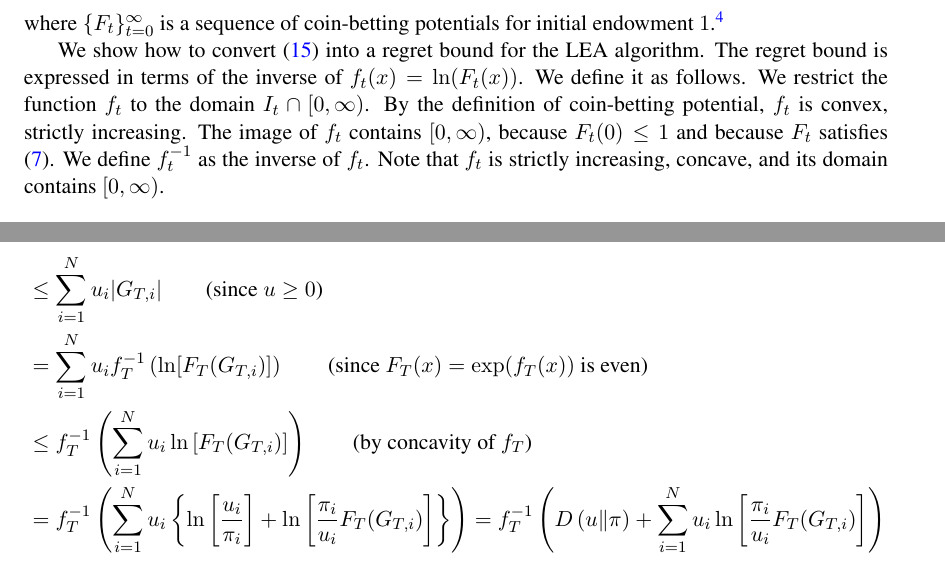
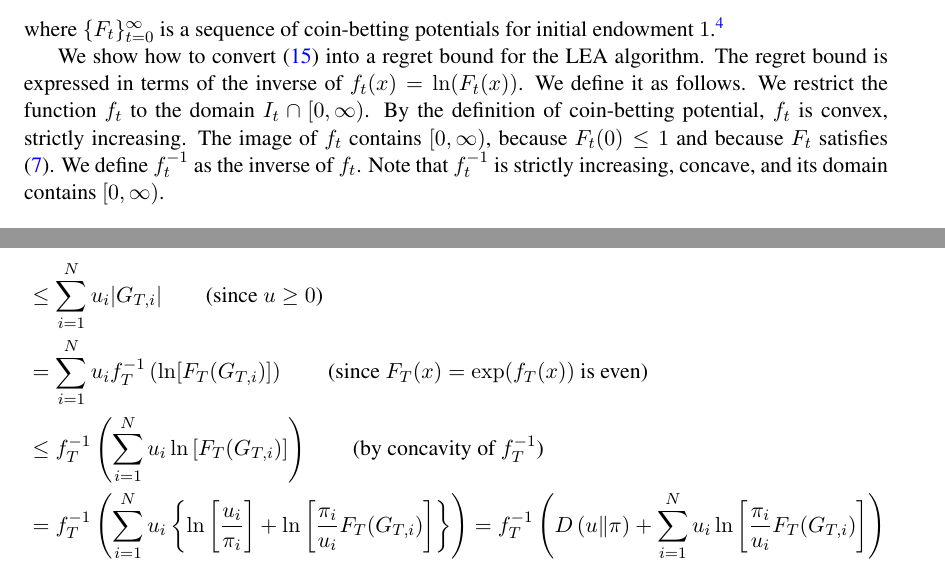
Before and after one commit to DavidPal/coin-betting-and-online-learning, a LaTeX document (main.tex, which reads reduction-experts.tex): two parts of pages 9 and 10 of 25, joined at a grey line, cut so that both start at the same text. Compiled offline with pdfLaTeX.

Commit message:
Fix typos

```diff
--- a/reduction-experts.tex
+++ b/reduction-experts.tex
@@ -49,14 +49,14 @@ is invariant to scaling of $w_t$, hence the resulting LEA algorithm would be the
 same regardless of $\epsilon$.}
 
 We show how to convert \eqref{equation:experts-one-dimensional-assumption} into
-a regret bound for the LEA algorithm. The regret bound is expressed in terms
-of the inverse of $f_t(x) = \ln(F_t(x))$. We define it as follows. We
-restrict the function $f_t$ to the domain $I_t \cap [0, \infty)$. By the
-definition of coin-betting potential, $f_t$ is convex, strictly increasing.
-The image of $f_t$ contains $[0,\infty)$, because $F_t(0) \le 1$ and because $F_t$
-satisfies \eqref{equation:potential-limit-assumption}. We define $f_t^{-1}$ as
-the inverse of $f_t$. Note that $f_t$ is strictly increasing, concave, and its
-domain contains $[0, \infty)$.
+a regret bound for the LEA algorithm. The regret bound is expressed in terms of
+the inverse of $f_t(x) = \ln(F_t(x))$. We define it as follows. We restrict the
+function $f_t$ to the domain $I_t \cap [0, \infty)$. By the definition of
+coin-betting potential, $f_t$ is convex, strictly increasing. The image of $f_t$
+contains $[0,\infty)$, because $F_t(0) \le 1$ and because $F_t$ satisfies
+\eqref{equation:potential-limit-assumption}. We define $f_t^{-1}$ as the inverse
+of $f_t$. Note that $f_t^{-1}$ is strictly increasing, concave, and its domain
+contains $[0, \infty)$.
 
 \begin{theorem}[Regret Bound for Experts]
 \label{theorem:regret-bound-experts}
@@ -106,7 +106,7 @@ Now, let $G_{t,i} =
 & \le \sum_{t=1}^T \sum_{i=1}^N u_i g_{t,i} \qquad \text{(by definition of $g_{t,i}$)} \\
 & \le \sum_{i=1}^N u_i |G_{T,i}| \qquad \text{(since $u \ge 0$)}  \\
 & = \sum_{i=1}^N u_i f_T^{-1}\left(\ln [F_T(G_{T,i})] \right)  \qquad \text{(since $F_T(x) = \exp(f_T(x))$ is even)} \\
-& \le f_T^{-1}\left(\sum_{i=1}^N u_i \ln \left[ F_T(G_{T,i}) \right]\right) \qquad \text{(by concavity of $f_T$)} \\
+& \le f_T^{-1}\left(\sum_{i=1}^N u_i \ln \left[ F_T(G_{T,i}) \right]\right) \qquad \text{(by concavity of $f_T^{-1}$)} \\
 & = f_T^{-1}\left(\sum_{i=1}^N u_i \left\{\ln \left[\frac{u_i}{\pi_i}\right] +\ln \left[ \frac{\pi_i}{u_i} F_T(G_{T,i}) \right] \right\} \right)
 = f_T^{-1}\left(\KL{u}{\pi}+\sum_{i=1}^N u_i\ln \left[\frac{\pi_i}{u_i} F_T(G_{T,i}) \right]\right) \\
 & \le f_T^{-1}\left(\KL{u}{\pi}+\ln \left(\sum_{i=1}^N \pi_i F_T(G_{T,i}) \right)\right) \qquad \text{(by concavity of $\ln(\cdot)$)} \\
```
Also changed, not shown: reduction-hilbert-space.tex (+2 -2 lines).
